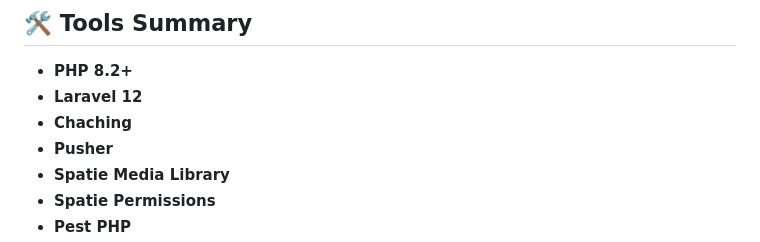
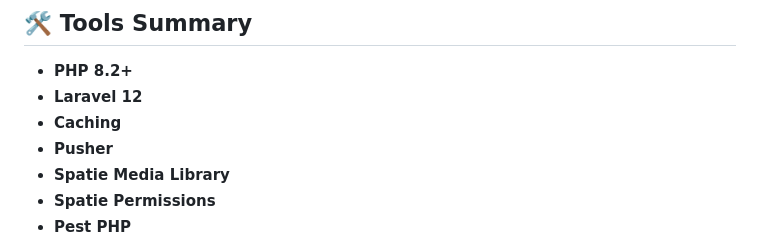
Before and after one commit to AhmedAbdEllatif7/ShipLink, a Markdown page: TECHNICAL_STACK.md, the part around the change. Drawn GitHub-style.

```diff
--- a/TECHNICAL_STACK.md
+++ b/TECHNICAL_STACK.md
@@ -61,7 +61,7 @@ This document highlights the professional features and architectural decisions i
 ## 🛠️ Tools Summary
 - **PHP 8.2+**
 - **Laravel 12**
-- **Chaching**
+- **Caching**
 - **Pusher**
 - **Spatie Media Library**
 - **Spatie Permissions**
```
